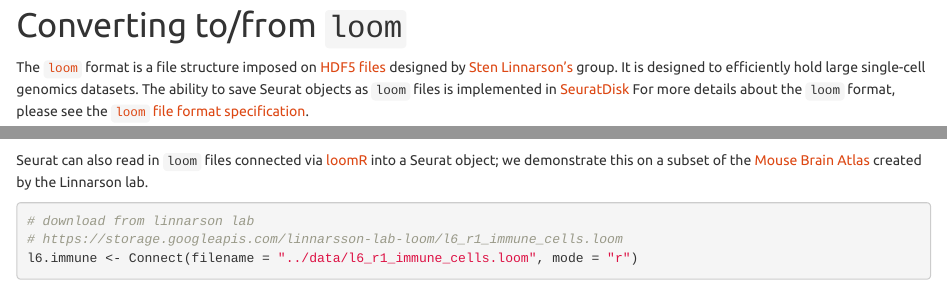
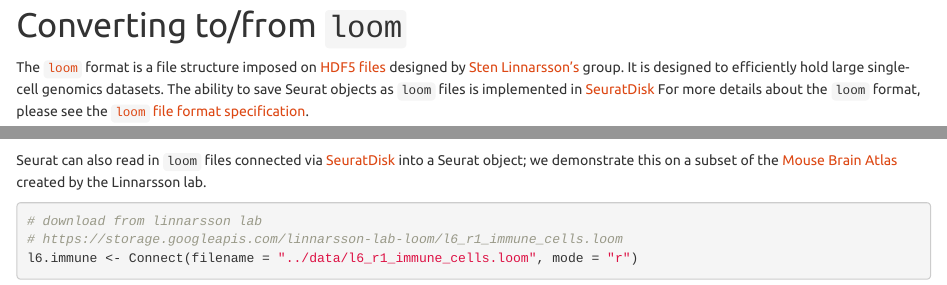
Before and after one commit to satijalab/seurat, an R Markdown document (vignettes/conversion_vignette.Rmd): the page in a window 1100 px wide, from 1610 px down, and a second part further down, joined at a grey line. Rendered offline with R 4.5, knitr and Pandoc, with nearby package versions; folded parts are opened; some code elsewhere in the file could not run offline.

Commit message:
Update conversion vignette Fix typos Link to SeuratDisk instead of loomR

````diff
--- a/vignettes/conversion_vignette.Rmd
+++ b/vignettes/conversion_vignette.Rmd
@@ -76,7 +76,7 @@
 
 # Converting to/from `loom`
 
-The [`loom`](http://loompy.org/) format is a file structure imposed on [HDF5 files](http://portal.hdfgroup.org/display/support) designed by [Sten Linnarson's](http://linnarssonlab.org/) group. It is designed to efficiently hold large single-cell genomics datasets. The ability to save Seurat objects as `loom` files is implemented in [SeuratDisk](https://mojaveazure.github.io/seurat-disk) For more details about the `loom` format, please see the [`loom` file format specification](http://linnarssonlab.org/loompy/format/index.html).
+The [`loom`](http://loompy.org/) format is a file structure imposed on [HDF5 files](http://portal.hdfgroup.org/display/support) designed by [Sten Linnarsson's](http://linnarssonlab.org/) group. It is designed to efficiently hold large single-cell genomics datasets. The ability to save Seurat objects as `loom` files is implemented in [SeuratDisk](https://mojaveazure.github.io/seurat-disk) For more details about the `loom` format, please see the [`loom` file format specification](http://linnarssonlab.org/loompy/format/index.html).
 
 ```{r prepare_loom, echo=FALSE}
 if (file.exists('../output/pbmc3k.loom')) {
@@ -91,10 +91,10 @@
 pbmc.loom$close_all()
 ```
 
-Seurat can also read in `loom` files connected via [loomR](https://github.com/mojaveazure/loomR) into a Seurat object; we demonstrate this on a subset of the [Mouse Brain Atlas](http://mousebrain.org/) created by the Linnarson lab.
+Seurat can also read in `loom` files connected via [SeuratDisk](https://github.com/mojaveazure/seurat-disk) into a Seurat object; we demonstrate this on a subset of the [Mouse Brain Atlas](http://mousebrain.org/) created by the Linnarsson lab.
 
 ```{r loom_seurat, fig.height=10}
-# download from linnarson lab
+# download from linnarsson lab
 # https://storage.googleapis.com/linnarsson-lab-loom/l6_r1_immune_cells.loom
 l6.immune <- Connect(filename = '../data/l6_r1_immune_cells.loom', mode = 'r')
 l6.immune
````
